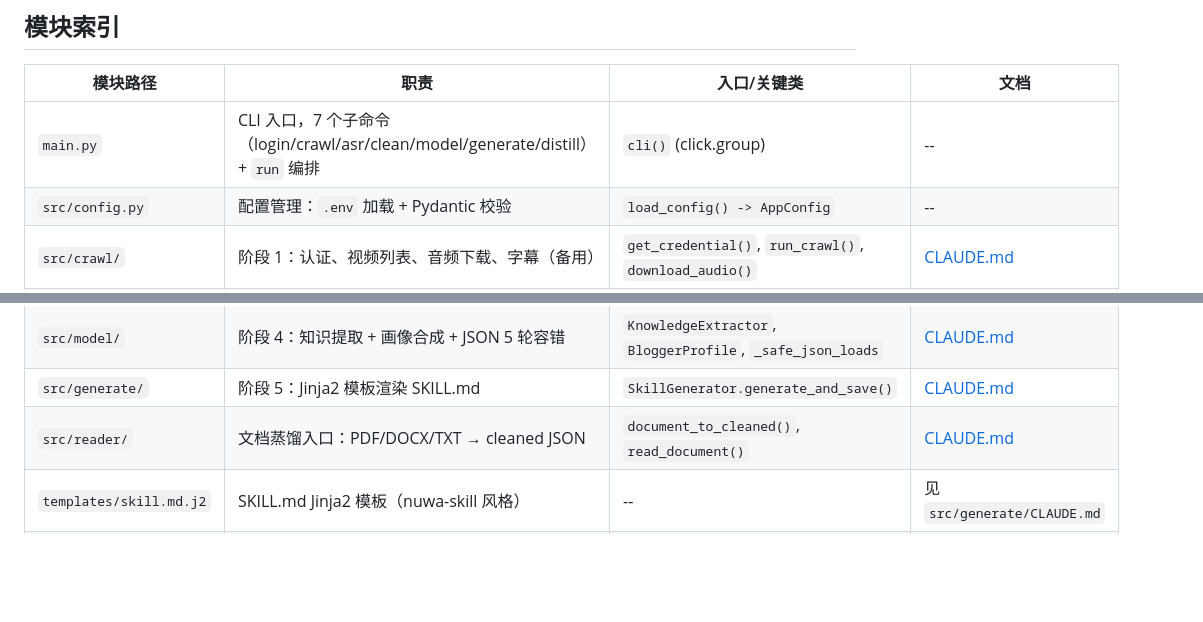
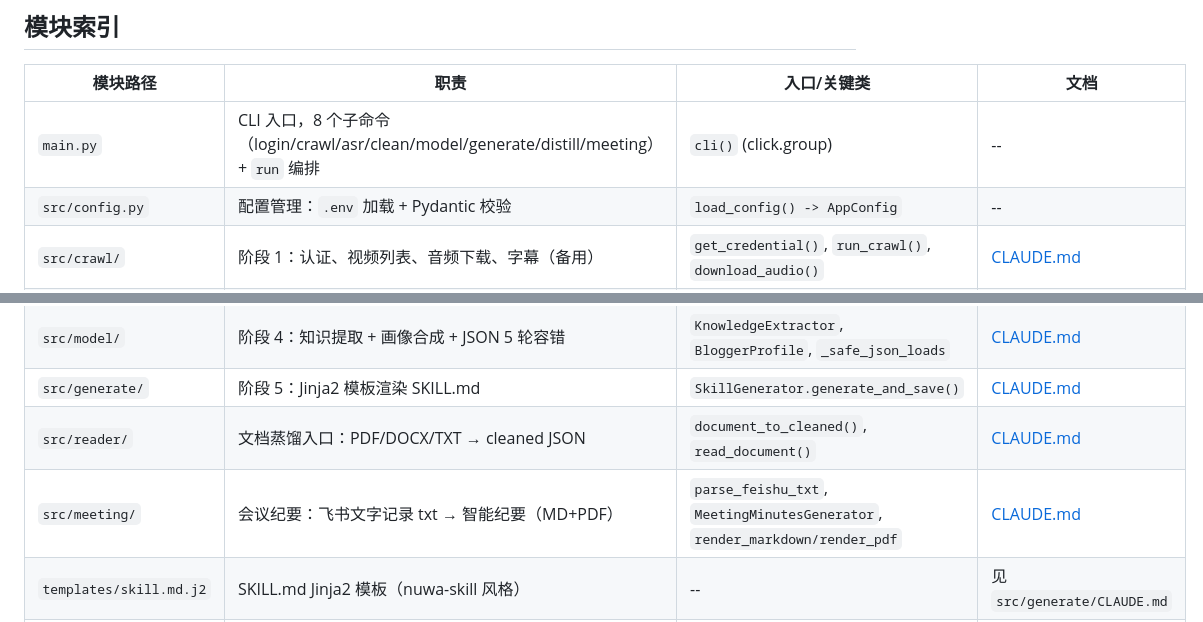
Before and after one commit to AITCX08/Distill-Anyone, a Markdown page: CLAUDE.md, 2 parts joined by grey strips. Rendered like a GitHub page; blank space fills up the shorter version.

```diff
--- a/CLAUDE.md
+++ b/CLAUDE.md
@@ -93,7 +96,7 @@ graph TD
 
 | 模块路径 | 职责 | 入口/关键类 | 文档 |
 |---|---|---|---|
-| `main.py` | CLI 入口，7 个子命令（login/crawl/asr/clean/model/generate/distill）+ `run` 编排 | `cli()` (click.group) | -- |
+| `main.py` | CLI 入口，8 个子命令（login/crawl/asr/clean/model/generate/distill/meeting）+ `run` 编排 | `cli()` (click.group) | -- |
 | `src/config.py` | 配置管理：`.env` 加载 + Pydantic 校验 | `load_config() -> AppConfig` | -- |
 | `src/crawl/` | 阶段 1：认证、视频列表、音频下载、字幕（备用） | `get_credential()`, `run_crawl()`, `download_audio()` | [CLAUDE.md](./src/crawl/CLAUDE.md) |
 | `src/asr/` | 阶段 2：FunASR 封装 + 设备三级回退 + OOM 重试 | `FunASREngine.transcribe()` | [CLAUDE.md](./src/asr/CLAUDE.md) |
@@ -101,6 +104,7 @@ graph TD
 | `src/model/` | 阶段 4：知识提取 + 画像合成 + JSON 5 轮容错 | `KnowledgeExtractor`, `BloggerProfile`, `_safe_json_loads` | [CLAUDE.md](./src/model/CLAUDE.md) |
 | `src/generate/` | 阶段 5：Jinja2 模板渲染 SKILL.md | `SkillGenerator.generate_and_save()` | [CLAUDE.md](./src/generate/CLAUDE.md) |
 | `src/reader/` | 文档蒸馏入口：PDF/DOCX/TXT → cleaned JSON | `document_to_cleaned()`, `read_document()` | [CLAUDE.md](./src/reader/CLAUDE.md) |
+| `src/meeting/` | 会议纪要：飞书文字记录 txt → 智能纪要（MD+PDF） | `parse_feishu_txt`, `MeetingMinutesGenerator`, `render_markdown/render_pdf` | [CLAUDE.md](./src/meeting/CLAUDE.md) |
 | `templates/skill.md.j2` | SKILL.md Jinja2 模板（nuwa-skill 风格） | -- | 见 `src/generate/CLAUDE.md` |
 | `tests/` | `auth.py` + `audio_download.py` 单元测试（pytest） | `tests/test_auth.py`, `tests/test_audio_download.py` | -- |
 
```
Also changed, not shown: other parts of CLAUDE.md (+3 -0 lines), src/meeting/CLAUDE.md (+24 -4 lines).
